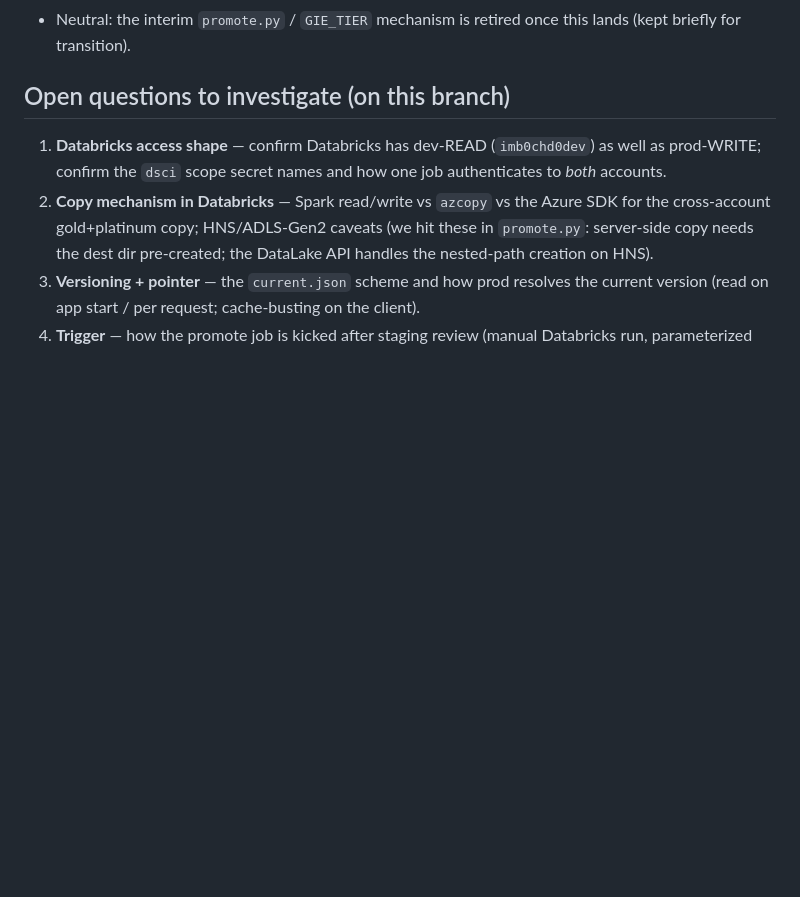
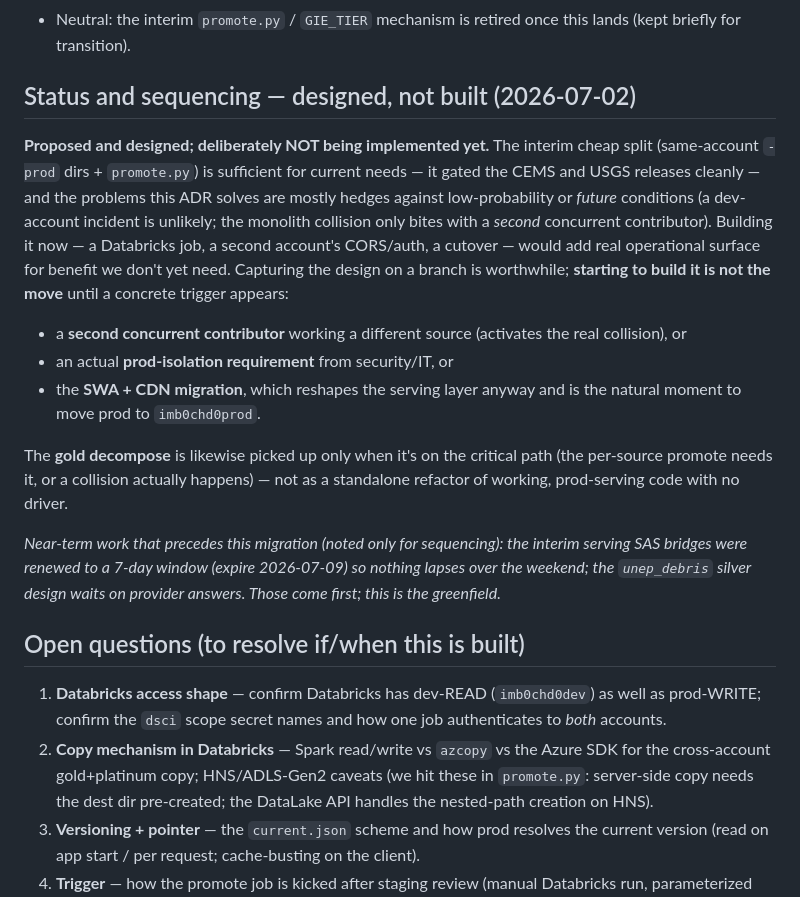
Before and after one commit to OCHA-DAP/ds-geospatial-impact-estimates, a Markdown page: docs/decisions/0014-prod-data-tier-databricks-promote.md, the part around the change. Drawn GitHub-style; blank space fills up the shorter version.

Commit message:
ADR-0014: add status/sequencing — designed, not built
Capture the call that the migration is designed-and-parked, not to be built until
a real trigger (second concurrent contributor / prod-isolation requirement /
SWA+CDN migration). Gold decompose picked up only when on the critical path. Notes
the near-term sequencing (SAS bridges renewed to 7-day / 2026-07-09; debris silver
pending provider).

```diff
--- a/docs/decisions/0014-prod-data-tier-databricks-promote.md
+++ b/docs/decisions/0014-prod-data-tier-databricks-promote.md
@@ -88,7 +88,34 @@ Databricks earns its place here **only** for prod-write access.
 * Neutral: the interim `promote.py` / `GIE_TIER` mechanism is retired once this
   lands (kept briefly for transition).
 
-## Open questions to investigate (on this branch)
+## Status and sequencing — designed, not built (2026-07-02)
+
+**Proposed and designed; deliberately NOT being implemented yet.** The interim
+cheap split (same-account `-prod` dirs + `promote.py`) is sufficient for current
+needs — it gated the CEMS and USGS releases cleanly — and the problems this ADR
+solves are mostly hedges against low-probability or *future* conditions (a
+dev-account incident is unlikely; the monolith collision only bites with a
+*second* concurrent contributor). Building it now — a Databricks job, a second
+account's CORS/auth, a cutover — would add real operational surface for benefit
+we don't yet need. Capturing the design on a branch is worthwhile; **starting to
+build it is not the move** until a concrete trigger appears:
+
+* a **second concurrent contributor** working a different source (activates the
+  real collision), or
+* an actual **prod-isolation requirement** from security/IT, or
+* the **SWA + CDN migration**, which reshapes the serving layer anyway and is the
+  natural moment to move prod to `imb0chd0prod`.
+
+The **gold decompose** is likewise picked up only when it's on the critical path
+(the per-source promote needs it, or a collision actually happens) — not as a
+standalone refactor of working, prod-serving code with no driver.
+
+*Near-term work that precedes this migration (noted only for sequencing): the
+interim serving SAS bridges were renewed to a 7-day window (expire 2026-07-09) so
+nothing lapses over the weekend; the `unep_debris` silver design waits on provider
+answers. Those come first; this is the greenfield.*
+
+## Open questions (to resolve if/when this is built)
 
 1. **Databricks access shape** — confirm Databricks has dev-READ (`imb0chd0dev`)
    as well as prod-WRITE; confirm the `dsci` scope secret names and how one job
```
